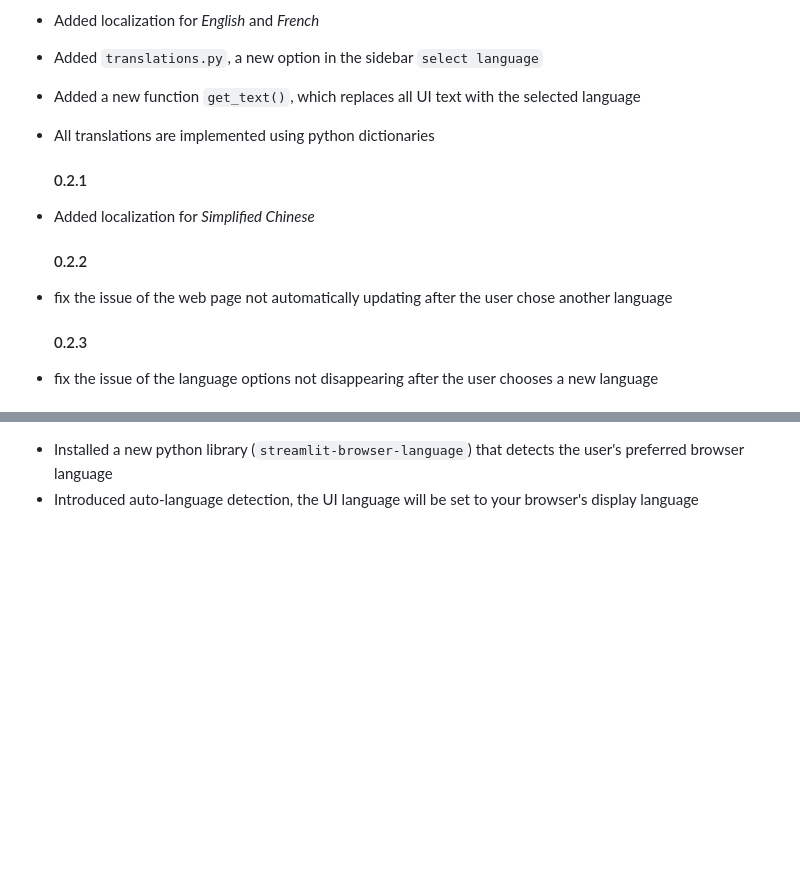
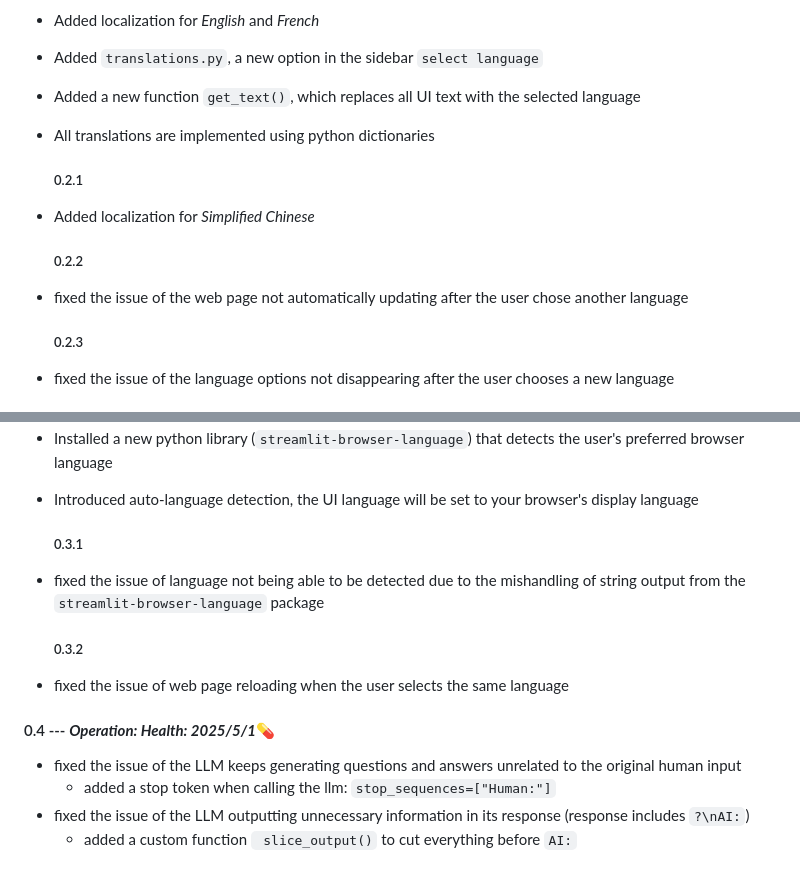
Before and after one commit to account-disappeared/RAG-Chatbot, a Markdown page: README.md, 2 parts joined by grey strips. Drawn GitHub-style; blank space fills up the shorter version.

```diff
--- a/README.md
+++ b/README.md
@@ -91,12 +91,12 @@ Frontend was written using Streamlit 👑
 - Added a new function `get_text()`, which replaces all UI text with the selected language
 - All translations are implemented using python dictionaries
 
-  #### 0.2.1
+  ##### 0.2.1
 - Added localization for *Simplified Chinese*
 
-  #### 0.2.2
-- fix the issue of the web page not automatically updating after the user chose another language
+  ##### 0.2.2
+- fixed the issue of the web page not automatically updating after the user chose another language
 
-  #### 0.2.3
-- fix the issue of the language options not disappearing after the user chooses a new language
+  ##### 0.2.3
+- fixed the issue of the language options not disappearing after the user chooses a new language
 
@@ -104,2 +104,14 @@ Frontend was written using Streamlit 👑
 - Installed a new python library (`streamlit-browser-language`) that detects the user's preferred browser language
 - Introduced auto-language detection, the UI language will be set to your browser's display language
+
+  ##### 0.3.1
+- fixed the issue of language not being able to be detected due to the mishandling of string output from the `streamlit-browser-language` package
+
+  ##### 0.3.2
+- fixed the issue of web page reloading when the user selects the same language
+
+#### 0.4 --- ***Operation: Health: 2025/5/1***💊
+- fixed the issue of the LLM keeps generating questions and answers unrelated to the original human input
+    - added a stop token when calling the llm: `stop_sequences=["Human:"]`
+- fixed the issue of the LLM outputting unnecessary information in its response (response includes `?\nAI:`)
+    - added a custom function ` slice_output()` to cut everything before `AI:`
```
Also changed, not shown: other parts of README.md (+3 -3 lines).
